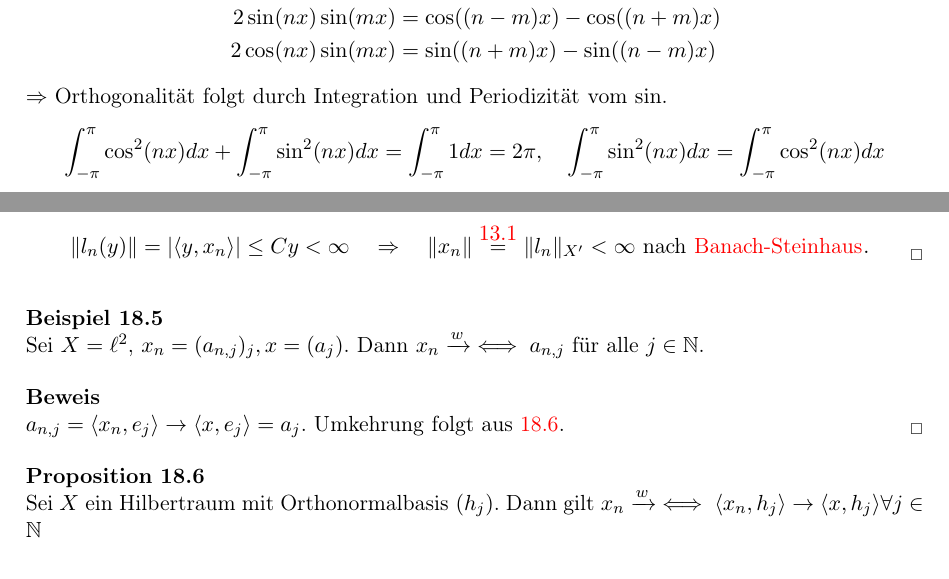
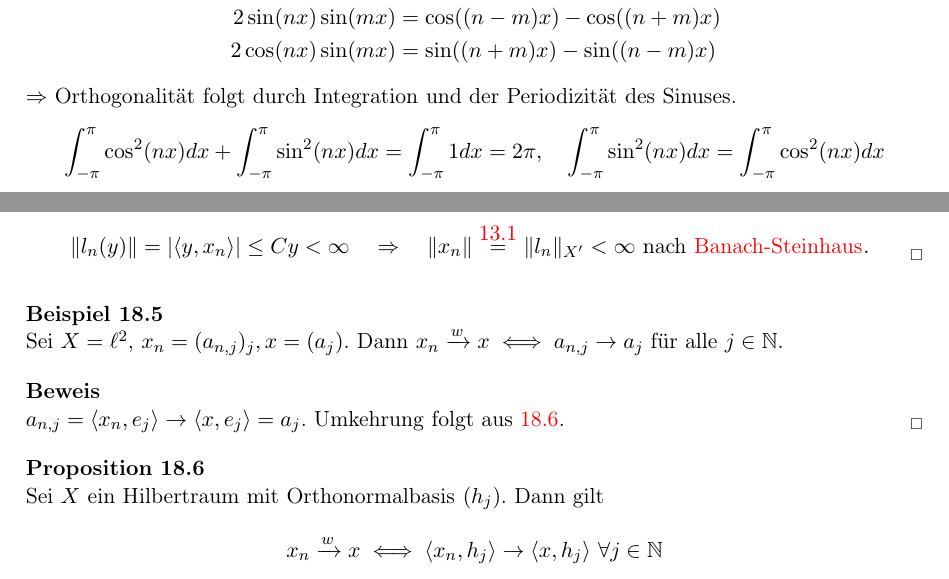
Before and after one commit to MBelica/Funktionalanalysis-WS2015, a LaTeX book (source/Funktionalanalysis.tex, which reads source/chapter/3-section16.tex, source/chapter/3-section18.tex): two parts of pages 86 and 90 of 109, joined at a grey line, cut so that both start at the same text. The pictures show the PDF file source/Funktionalanalysis.pdf that the author committed with the source.

Commit message:
18.5 & 18.6 corrected

```diff
--- a/source/chapter/3-section16.tex
+++ b/source/chapter/3-section16.tex
@@ -152,7 +152,7 @@
 		2 \sin(nx) \sin(mx) & = \cos((n - m) x) - \cos( (n + m) x) \\
 		2 \cos(nx) \sin(mx) & = \sin((n + m) x) - \sin( (n - m) x)
 	\end{align*}
-	$\Rightarrow$ Orthogonalität folgt durch Integration und Periodizität vom $\sin$.
+	$\Rightarrow$ Orthogonalität folgt durch Integration und der Periodizität des Sinuses.
 	\[ \int_{-\pi}^{\pi} \cos^{2}(nx) dx + \int_{-\pi}^{\pi} \sin^{2}(nx) dx = \int_{-\pi}^{\pi} 1 dx = 2 \pi, \quad \int_{-\pi}^{\pi} \sin^{2}(nx) dx = \int_{-\pi}^{\pi} \cos^{2}(nx) dx \]
 	$\Rightarrow S$ ist ein Orthonormalsystem. \\
 	Die Vollständigkeit folgt wegen $e^{0} = 1, e^{inx} = \cos(nx) + i \sin(nx)$.
--- a/source/chapter/3-section18.tex
+++ b/source/chapter/3-section18.tex
@@ -49,7 +49,7 @@
 
 
 \begin{beispiel}
-	Sei $X = \ell^{2}$, $x_{n} = (a_{n, j})_{j}, x = (a_{j})$. Dann $x_{n} \xrightarrow[]{w} \gdw a_{n, j}$ für alle $j \in \MdN$.
+	Sei $X = \ell^{2}$, $x_{n} = (a_{n, j})_{j}, x = (a_{j})$. Dann $x_{n} \xrightarrow[]{w} x \gdw a_{n, j} \rightarrow a_{j}$ für alle $j \in \MdN$.
 \end{beispiel}
 
 \begin{beweis}
@@ -58,7 +58,8 @@
 
 
 \begin{prop} \label{prop:18.6}
-	Sei $X$ ein Hilbertraum mit Orthonormalbasis $(h_{j})$. Dann gilt	$x_{n} \xrightarrow[]{w} \gdw \< x_{n} , h_{j} \> \rightarrow \< x , h_{j} \> \forall j \in \MdN$
+	Sei $X$ ein Hilbertraum mit Orthonormalbasis $(h_{j})$. Dann gilt
+	\[ x_{n} \xrightarrow[]{w} x \gdw \< x_{n} , h_{j} \> \rightarrow \< x , h_{j} \> ~ \forall j \in \MdN \]
 \end{prop}
 
 \begin{beweis}
```
Also changed, not shown: Funktionalanalysis.pdf, source/Funktionalanalysis.pdf, source/chapter/3-section18.tex (2 more changed lines).
